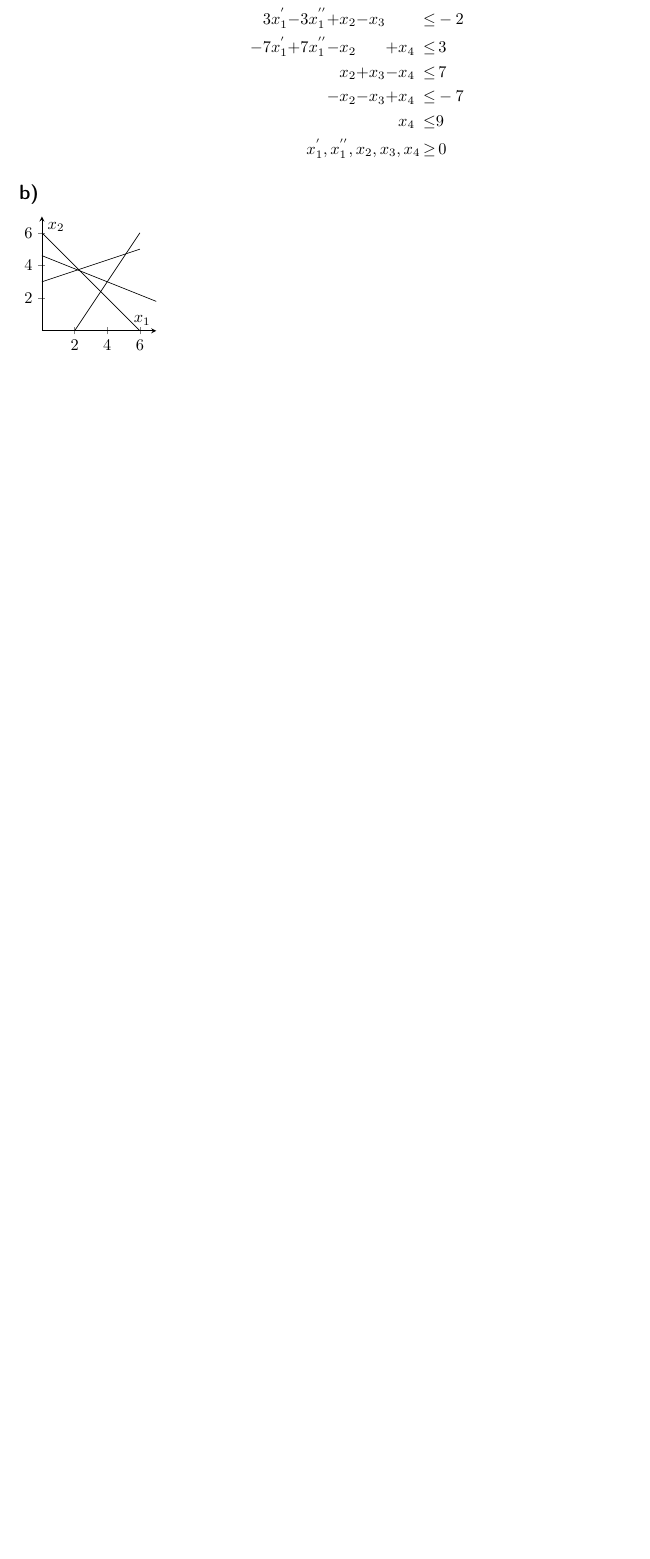
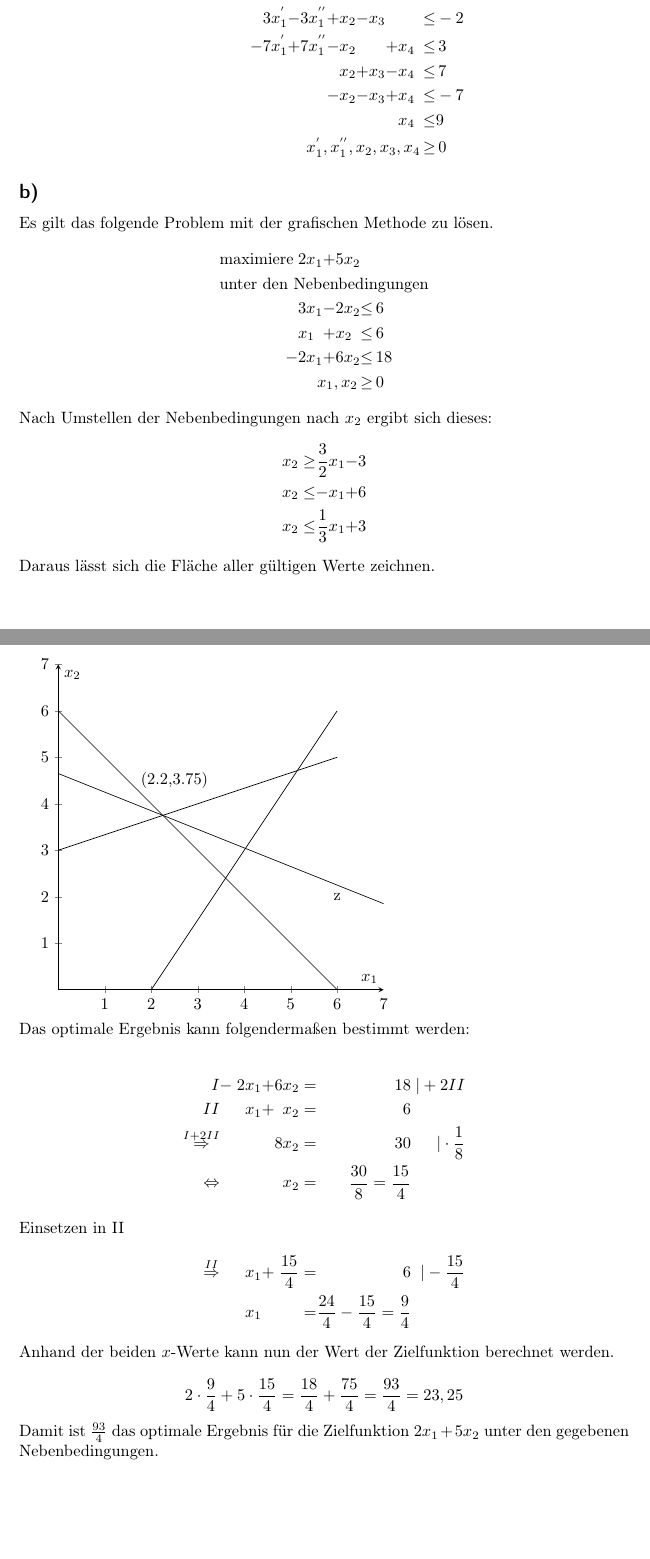
Before and after one commit to 2martens/uni, a LaTeX problem sheet (optimierung/Uebungsblatt1.tex): part of page 2 of 3 before the commit and two parts of pages 2 and 3 of 5 after it, the two joined at a grey line, cut so that both start at the same text, the shorter picture padded with empty space. Compiled offline with pdfLaTeX.

Commit message:
MATH2-Inf: 1b und 2b korrigiert.

```diff
--- a/optimierung/Uebungsblatt1.tex
+++ b/optimierung/Uebungsblatt1.tex
@@ -56,12 +57,28 @@
 		\multicolumn{10}{r}{$x_{1}^{'}, x_{1}^{''}, x_{2}, x_{3}, x_{4}$} \,&\geq &\, 0
 		\end{alignat*}
 	\subsection{} %b
+	Es gilt das folgende Problem mit der grafischen Methode zu lösen.
+	\begin{alignat*}{3}
+		\text{maximiere}\; & 2x_{1} &+& 5x_{2}&& \\
+		\multicolumn{6}{l}{\text{unter den Nebenbedingungen}} && \\
+		& 3x_{1} &-& 2x_{2} &\leq &\, 6 \\
+		& x_{1} &+& x_{2} &\leq &\, 6 \\
+		-& 2x_{1} &+& 6x_{2} &\leq &\, 18 \\
+		\multicolumn{4}{r}{$x_{1}, x_{2}$} \,&\geq &\, 0
+	\end{alignat*}
+	Nach Umstellen der Nebenbedingungen nach $x_{2}$ ergibt sich dieses:
+	\begin{alignat*}{3}
+	x_{2} &\geq & \frac{3}{2}x_{1} &-& 3 \\
+	x_{2} &\leq & -x_{1} &+& 6 \\
+	x_{2} &\leq & \frac{1}{3}x_{1} &+& 3
+	\end{alignat*}
+	Daraus lässt sich die Fläche aller gültigen Werte zeichnen.
 
 	\begin{tikzpicture}[>=stealth]
 	\begin{axis}[
 		ymin=0,ymax=7,
-		x=1em,
-		y=1em,
+		x=1cm,
+		y=1cm,
 		axis x line=middle,
 		axis y line=middle,
 		axis line style=->,
@@ -72,13 +89,30 @@
 
 	\addplot[no marks, black, -] expression[domain=2:6,samples=100]{1.5*x - 3} node[pos=0.65,anchor=north]{};
 	\addplot[no marks, black, -] expression[domain=0:6,samples=100]{-1*x + 6} node[pos=0.65,anchor=north]{};
-	\addplot[no marks, black, -] expression[domain=0:6,samples=100]{0.33333*x + 3} node[pos=0.65,anchor=north]{};
-	\addplot[no marks, black, -] expression[domain=0:7,samples=100]{-0.4*x + 4.6} node[pos=0.65,anchor=north]{};
-	%\node at (axis cs: 2.75,-3) {f};
-	%\node at (axis cs: 1.75,-2.5) {A};
+	\addplot[no marks, black, -] expression[domain=0:6,samples=100]{0.3333333333333*x + 3} node[pos=0.65,anchor=north]{};
+	\addplot[no marks, black, -] expression[domain=0:7,samples=100]{-0.4*x + 4.65} node[pos=0.65,anchor=north]{};
+	\node at (axis cs: 2.5,4.5) {(2.2,3.75)};
+	\node at (axis cs: 6,2) {z};
 	%\draw[>=stealth] (axis cs:1,0) -- (axis cs:1,-6) node [pos=0.65,anchor=north]{};
 	\end{axis}
-	\end{tikzpicture}
+	\end{tikzpicture}\\
+	Das optimale Ergebnis kann folgendermaßen bestimmt werden:
+
+	\begin{alignat*}{5}
+		I &-&\; 2x_{1} &+& 6x_{2} &=& 18 && \;| + 2II\\
+		II &&\; x_{1} &+& x_{2} &=& 6 && \\
+		\overset{I+2II}{\Rightarrow} &&\; && 8x_{2} &=& 30 && \;| \cdot \frac{1}{8} \\
+		\Leftrightarrow &&\; && x_{2} &=& \frac{30}{8} = \frac{15}{4} &&
+		\intertext{Einsetzen in II}
+		\overset{II}{\Rightarrow} &&\; x_{1} &+& \frac{15}{4} &=& 6 &&\;| - \frac{15}{4} \\
+		&&\; x_{1} && &=& \frac{24}{4} - \frac{15}{4} = \frac{9}{4} &&
+	\end{alignat*}
+	Anhand der beiden $x$-Werte kann nun der Wert der Zielfunktion berechnet werden.
+
+	\[
+		2 \cdot \frac{9}{4} + 5 \cdot \frac{15}{4} = \frac{18}{4} + \frac{75}{4} = \frac{93}{4} = 23,25
+	\]
+	Damit ist $\frac{93}{4}$ das optimale Ergebnis für die Zielfunktion $2x_{1} + 5x_{2}$ unter den gegebenen Nebenbedingungen.
 \section{} %2
 	\subsection{} %a
 	Pauls Diätproblem:\\
```
Also changed, not shown: optimierung/Uebungsblatt1.tex (21 more changed lines).
